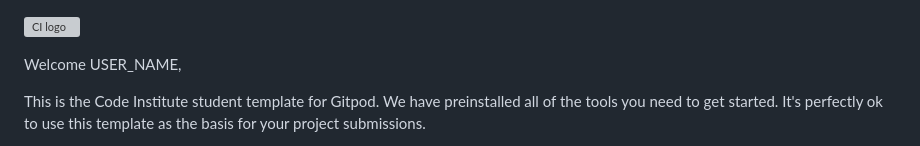
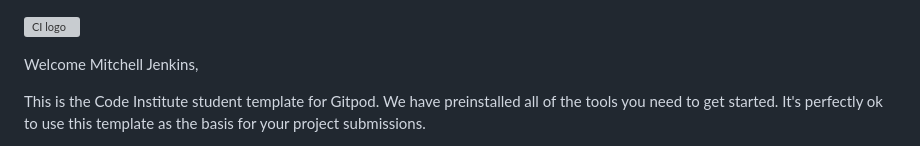
Before and after one commit to Jenkimdev/Task-Manager-Final, a Markdown page: README.md, the part around the change. Drawn GitHub-style; grey boxes are pictures that could not be loaded.

Commit message:
initial commit

```diff
--- a/README.md
+++ b/README.md
@@ -1,6 +1,6 @@
 ![CI logo](https://codeinstitute.s3.amazonaws.com/fullstack/ci_logo_small.png)
 
-Welcome USER_NAME,
+Welcome Mitchell Jenkins,
 
 This is the Code Institute student template for Gitpod. We have preinstalled all of the tools you need to get started. It's perfectly ok to use this template as the basis for your project submissions.
 
```
